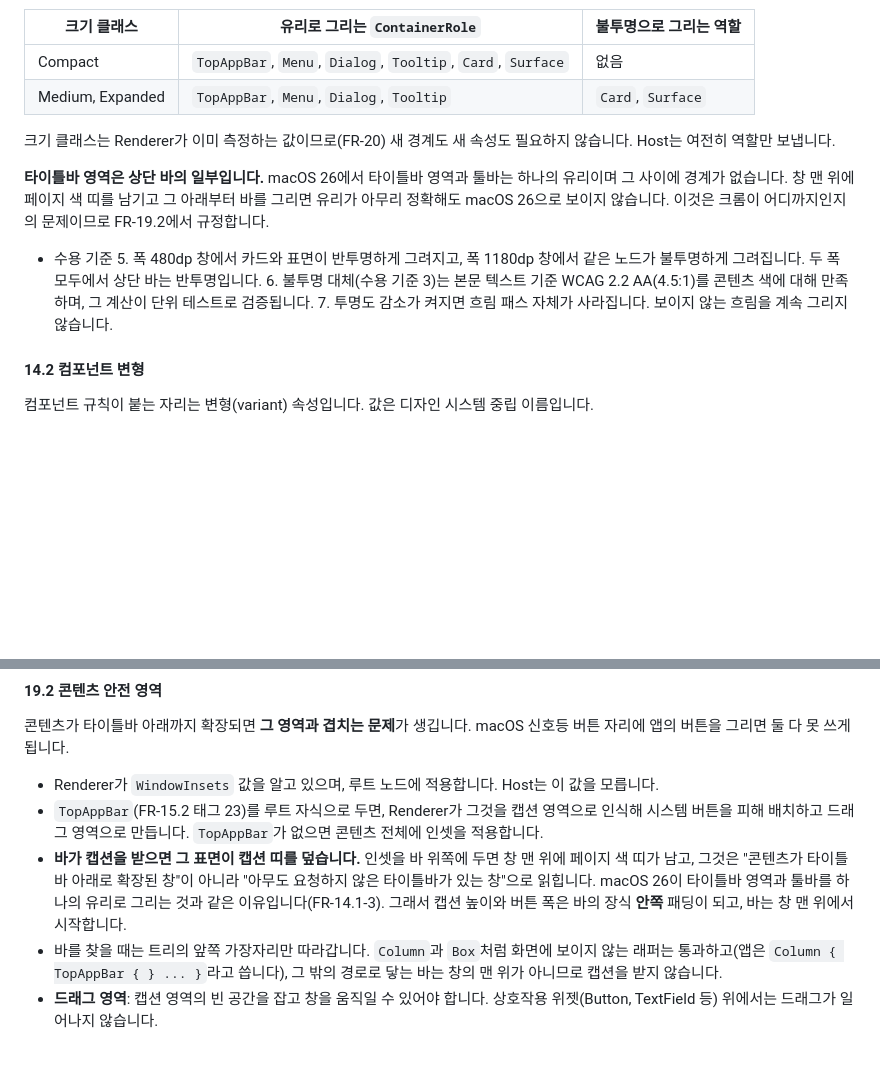
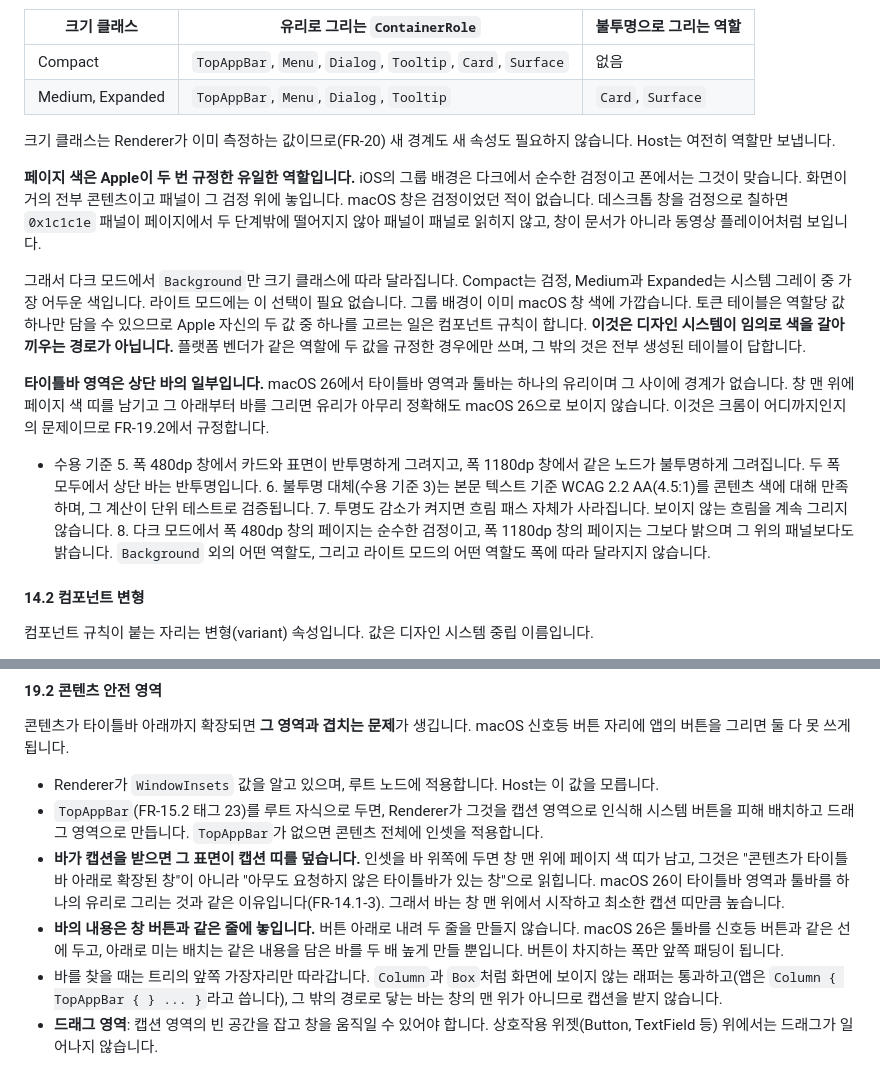
Before and after one commit to DarkPyonix/dioxus-compose, a Markdown page: docs/SPEC.md, 2 parts joined by grey strips. Rendered like a GitHub page; blank space fills up the shorter version.

Commit message:
Docs: Put the toolbar on the caption's row, and name the two Apple pages (FR-14.1-3, FR-19.2)
Two things the screenshots showed and the SPEC did not say.

FR-19.2 said the bar covers the caption strip but not where its content
goes. Pushing it below the window buttons makes a bar twice as tall as it
needs to be, and macOS 26 puts the toolbar on the same line as the traffic
lights, so only the width the buttons occupy is a leading inset.

FR-14.1-3 gains the page colour. Apple specifies it twice: iOS's grouped
background is pure black in dark mode, which is right on a phone, and a macOS
window has never been black. On a desktop window the black leaves a 0x1c1c1e
panel two levels from the page it sits on, so the panels stop having an edge.
Background alone follows the window's class, and only in dark mode, and the
paragraph says plainly that this is not a general licence for a design system
to repaint roles the token table already answers.

```diff
--- a/docs/SPEC.md
+++ b/docs/SPEC.md
@@ -285,12 +285,17 @@ macOS 26과 iOS 26은 같은 재질을 다른 범위에 씁니다. macOS는 크
 
 크기 클래스는 Renderer가 이미 측정하는 값이므로(FR-20) 새 경계도 새 속성도 필요하지 않습니다. Host는 여전히 역할만 보냅니다.
 
+**페이지 색은 Apple이 두 번 규정한 유일한 역할입니다.** iOS의 그룹 배경은 다크에서 순수한 검정이고 폰에서는 그것이 맞습니다. 화면이 거의 전부 콘텐츠이고 패널이 그 검정 위에 놓입니다. macOS 창은 검정이었던 적이 없습니다. 데스크톱 창을 검정으로 칠하면 `0x1c1c1e` 패널이 페이지에서 두 단계밖에 떨어지지 않아 패널이 패널로 읽히지 않고, 창이 문서가 아니라 동영상 플레이어처럼 보입니다.
+
+그래서 다크 모드에서 `Background`만 크기 클래스에 따라 달라집니다. Compact는 검정, Medium과 Expanded는 시스템 그레이 중 가장 어두운 색입니다. 라이트 모드에는 이 선택이 필요 없습니다. 그룹 배경이 이미 macOS 창 색에 가깝습니다. 토큰 테이블은 역할당 값 하나만 담을 수 있으므로 Apple 자신의 두 값 중 하나를 고르는 일은 컴포넌트 규칙이 합니다. **이것은 디자인 시스템이 임의로 색을 갈아끼우는 경로가 아닙니다.** 플랫폼 벤더가 같은 역할에 두 값을 규정한 경우에만 쓰며, 그 밖의 것은 전부 생성된 테이블이 답합니다.
+
 **타이틀바 영역은 상단 바의 일부입니다.** macOS 26에서 타이틀바 영역과 툴바는 하나의 유리이며 그 사이에 경계가 없습니다. 창 맨 위에 페이지 색 띠를 남기고 그 아래부터 바를 그리면 유리가 아무리 정확해도 macOS 26으로 보이지 않습니다. 이것은 크롬이 어디까지인지의 문제이므로 FR-19.2에서 규정합니다.
 
 - 수용 기준
   5. 폭 480dp 창에서 카드와 표면이 반투명하게 그려지고, 폭 1180dp 창에서 같은 노드가 불투명하게 그려집니다. 두 폭 모두에서 상단 바는 반투명입니다.
   6. 불투명 대체(수용 기준 3)는 본문 텍스트 기준 WCAG 2.2 AA(4.5:1)를 콘텐츠 색에 대해 만족하며, 그 계산이 단위 테스트로 검증됩니다.
   7. 투명도 감소가 켜지면 흐림 패스 자체가 사라집니다. 보이지 않는 흐림을 계속 그리지 않습니다.
+  8. 다크 모드에서 폭 480dp 창의 페이지는 순수한 검정이고, 폭 1180dp 창의 페이지는 그보다 밝으며 그 위의 패널보다도 밝습니다. `Background` 외의 어떤 역할도, 그리고 라이트 모드의 어떤 역할도 폭에 따라 달라지지 않습니다.
 
 #### 14.2 컴포넌트 변형
 컴포넌트 규칙이 붙는 자리는 변형(variant) 속성입니다. 값은 디자인 시스템 중립 이름입니다.
@@ -599,7 +604,8 @@ Renderer가 AOT 컴파일된 바이너리이므로 Host가 그리기 코드를
 
 - Renderer가 `WindowInsets` 값을 알고 있으며, 루트 노드에 적용합니다. Host는 이 값을 모릅니다.
 - `TopAppBar`(FR-15.2 태그 23)를 루트 자식으로 두면, Renderer가 그것을 캡션 영역으로 인식해 시스템 버튼을 피해 배치하고 드래그 영역으로 만듭니다. `TopAppBar`가 없으면 콘텐츠 전체에 인셋을 적용합니다.
-- **바가 캡션을 받으면 그 표면이 캡션 띠를 덮습니다.** 인셋을 바 위쪽에 두면 창 맨 위에 페이지 색 띠가 남고, 그것은 "콘텐츠가 타이틀바 아래로 확장된 창"이 아니라 "아무도 요청하지 않은 타이틀바가 있는 창"으로 읽힙니다. macOS 26이 타이틀바 영역과 툴바를 하나의 유리로 그리는 것과 같은 이유입니다(FR-14.1-3). 그래서 캡션 높이와 버튼 폭은 바의 장식 **안쪽** 패딩이 되고, 바는 창 맨 위에서 시작합니다.
+- **바가 캡션을 받으면 그 표면이 캡션 띠를 덮습니다.** 인셋을 바 위쪽에 두면 창 맨 위에 페이지 색 띠가 남고, 그것은 "콘텐츠가 타이틀바 아래로 확장된 창"이 아니라 "아무도 요청하지 않은 타이틀바가 있는 창"으로 읽힙니다. macOS 26이 타이틀바 영역과 툴바를 하나의 유리로 그리는 것과 같은 이유입니다(FR-14.1-3). 그래서 바는 창 맨 위에서 시작하고 최소한 캡션 띠만큼 높습니다.
+- **바의 내용은 창 버튼과 같은 줄에 놓입니다.** 버튼 아래로 내려 두 줄을 만들지 않습니다. macOS 26은 툴바를 신호등 버튼과 같은 선에 두고, 아래로 미는 배치는 같은 내용을 담은 바를 두 배 높게 만들 뿐입니다. 버튼이 차지하는 폭만 앞쪽 패딩이 됩니다.
 - 바를 찾을 때는 트리의 앞쪽 가장자리만 따라갑니다. `Column`과 `Box`처럼 화면에 보이지 않는 래퍼는 통과하고(앱은 `Column { TopAppBar { } ... }`라고 씁니다), 그 밖의 경로로 닿는 바는 창의 맨 위가 아니므로 캡션을 받지 않습니다.
 - **드래그 영역**: 캡션 영역의 빈 공간을 잡고 창을 움직일 수 있어야 합니다. 상호작용 위젯(Button, TextField 등) 위에서는 드래그가 일어나지 않습니다.
 
```
